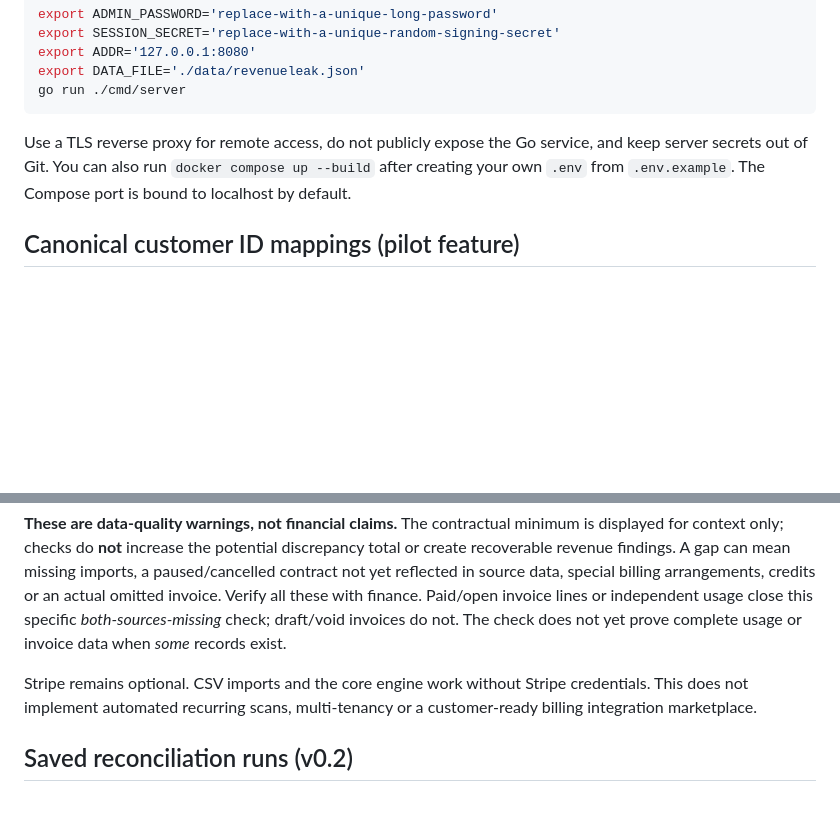
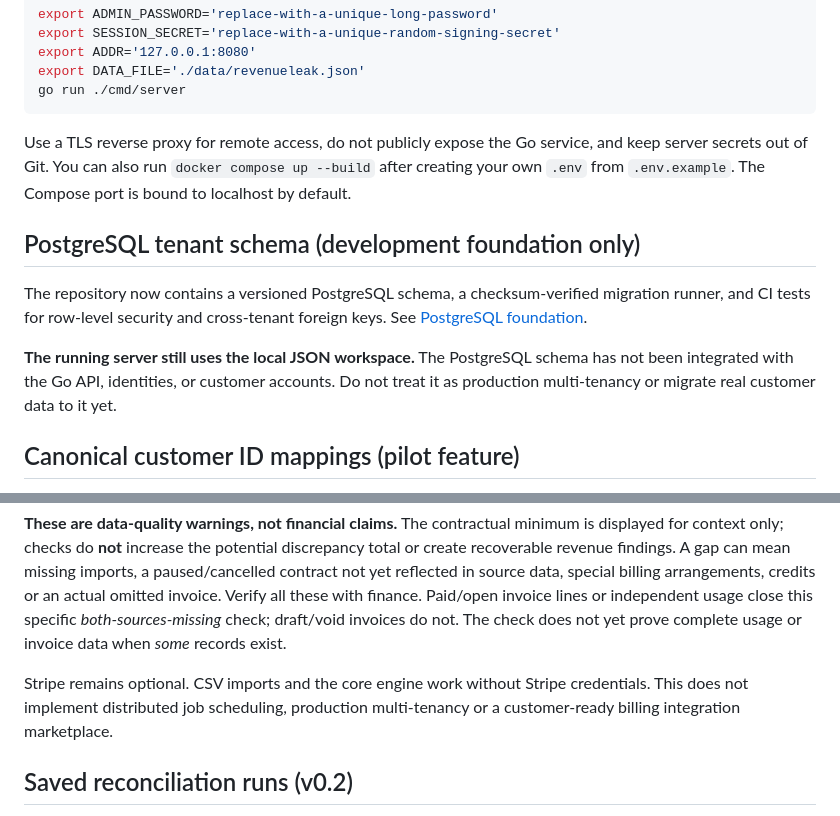
Before and after one commit to savisaluwadana/RevenueLeak-OS, a Markdown page: README.md, 2 parts joined by grey strips. Drawn GitHub-style; blank space fills up the shorter version.

Commit message:
docs: distinguish tested PostgreSQL schema from active JSON runtime

```diff
--- a/README.md
+++ b/README.md
@@ -28,6 +28,12 @@ go run ./cmd/server
 
 Use a TLS reverse proxy for remote access, do not publicly expose the Go service, and keep server secrets out of Git. You can also run `docker compose up --build` after creating your own `.env` from `.env.example`. The Compose port is bound to localhost by default.
 
+## PostgreSQL tenant schema (development foundation only)
+
+The repository now contains a versioned PostgreSQL schema, a checksum-verified migration runner, and CI tests for row-level security and cross-tenant foreign keys. See [PostgreSQL foundation](docs/POSTGRESQL-FOUNDATION.md).
+
+**The running server still uses the local JSON workspace.** The PostgreSQL schema has not been integrated with the Go API, identities, or customer accounts. Do not treat it as production multi-tenancy or migrate real customer data to it yet.
+
 ## Canonical customer ID mappings (pilot feature)
 
 Import [mappings.csv](samples/mappings.csv) on the **Data sources** page when different systems identify the same customer differently. Each mapping uses `source,external_customer_id,customer_id`: `source` must be `stripe`, `billing_csv`, `usage_csv`, or `credits_csv`; `customer_id` is the canonical ID in Contracts. The source field prevents accidentally treating identical IDs from unrelated providers as the same customer. Mappings are upserted by source plus external ID, and invalid/conflicting CSV rows are rejected.
@@ -44,7 +50,7 @@ The **Coverage checks** page checks the latest 12 eligible closed months (after
 
 **These are data-quality warnings, not financial claims.** The contractual minimum is displayed for context only; checks do **not** increase the potential discrepancy total or create recoverable revenue findings. A gap can mean missing imports, a paused/cancelled contract not yet reflected in source data, special billing arrangements, credits or an actual omitted invoice. Verify all these with finance. Paid/open invoice lines or independent usage close this specific *both-sources-missing* check; draft/void invoices do not. The check does not yet prove complete usage or invoice data when *some* records exist.
 
-Stripe remains optional. CSV imports and the core engine work without Stripe credentials. This does not implement automated recurring scans, multi-tenancy or a customer-ready billing integration marketplace.
+Stripe remains optional. CSV imports and the core engine work without Stripe credentials. This does not implement distributed job scheduling, production multi-tenancy or a customer-ready billing integration marketplace.
 
 ## Saved reconciliation runs (v0.2)
 
```
